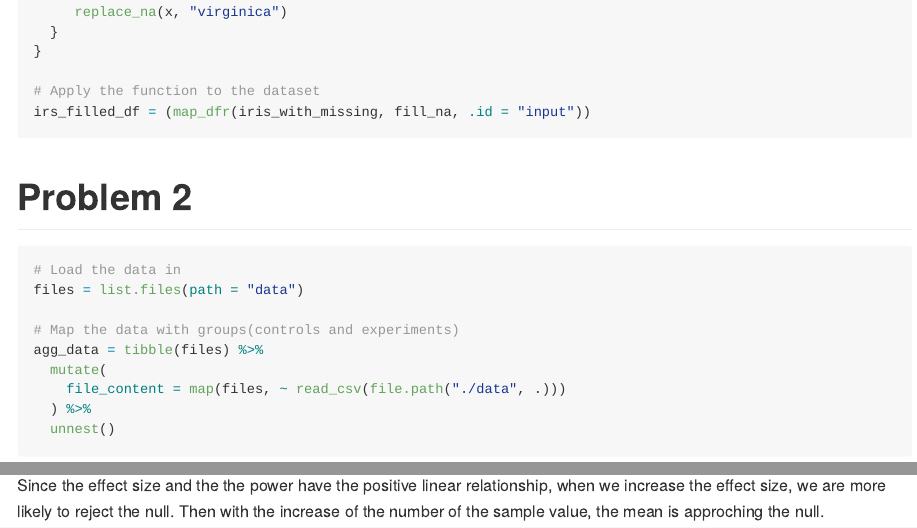
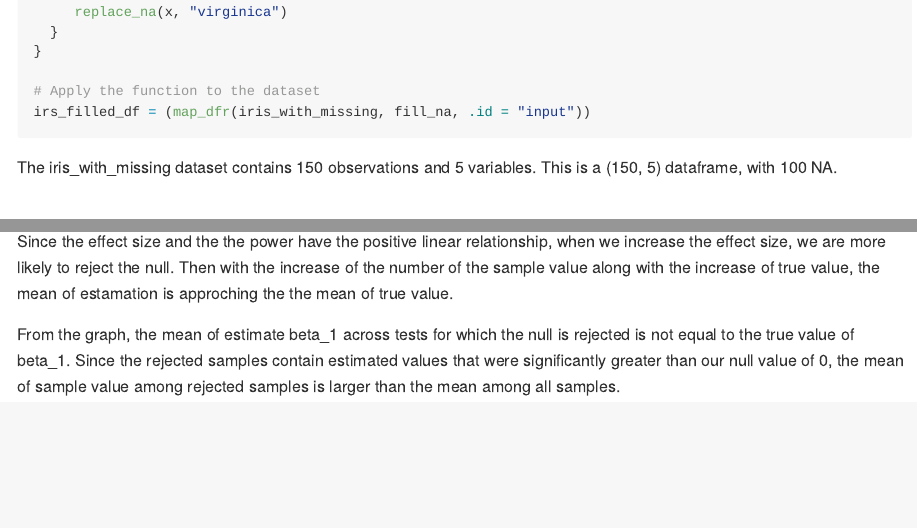
Before and after one commit to yj2579/p8105_hw5_yj2579, an R Markdown document (hw5.Rmd): the page in a window 1100 px wide, from 490 px down, and a second part further down, joined at a grey line. Rendered offline with R 4.5, knitr and Pandoc, with nearby package versions.

Commit message:
discussion on last problem

````diff
--- a/hw5.Rmd
+++ b/hw5.Rmd
@@ -32,6 +32,8 @@ fill_na = function(x) {
 # Apply the function to the dataset
 irs_filled_df = (map_dfr(iris_with_missing, fill_na, .id = "input"))
 ```
+
+The iris_with_missing dataset contains `r nrow(iris_with_missing)` observations and `r ncol(iris_with_missing)` variables. This is a (`r dim(iris_with_missing)`) dataframe, with `r sum(is.na(iris_with_missing))` NA.
 
 # Problem 2
 ```{r}
@@ -157,4 +159,6 @@ ggplot() +
        y = "Average Beta 1 hat")
 ```
 
-Since the effect size and the the power have the positive linear relationship, when we increase the effect size, we are more likely to reject the null. Then with the increase of the number of the sample value, the mean is approching the null.
+Since the effect size and the the power have the positive linear relationship, when we increase the effect size, we are more likely to reject the null. Then with the increase of the number of the sample value along with the increase of true value, the mean of estamation is approching the the mean of true value.
+
+From the graph, the mean of estimate beta_1 across tests for which the null is rejected is not equal to the true value of beta_1. Since the rejected samples contain estimated values that were significantly greater than our null value of 0, the mean of sample value among rejected samples is larger than the mean among all samples.
````
